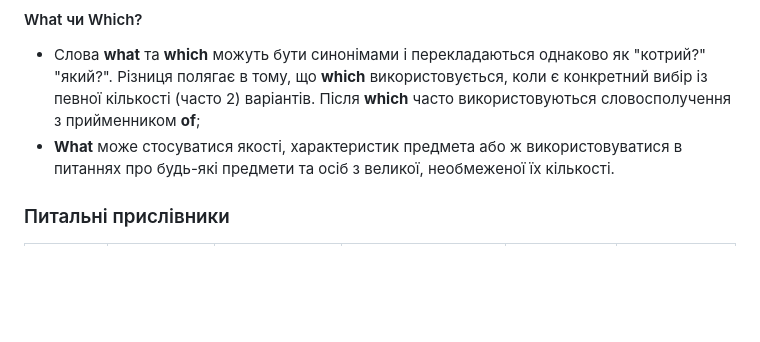
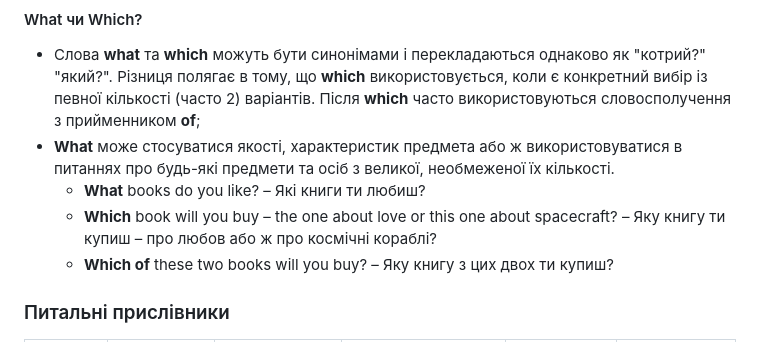
Before and after one commit to kotovihor/Essential-Grammar-in-Use-Notes-Anki-Flashcards, a Markdown page: Lessons/02 - am is are (questions)/02 am is are (questions).md, the part around the change. Rendered like a GitHub page; blank space fills up the shorter version.

Commit message:
Last Sync

```diff
--- a/Lessons/02 - am is are (questions)/02 am is are (questions).md
+++ b/Lessons/02 - am is are (questions)/02 am is are (questions).md
@@ -67,6 +67,9 @@
 #### What чи Which?
 - Слова **what** та **which** можуть бути синонімами і перекладаються однаково як "котрий?" "який?". Різниця полягає в тому, що **which** використовується, коли є конкретний вибір із певної кількості (часто 2) варіантів. Після **which** часто використовуються словосполучення з прийменником **of**;
 - **What** може стосуватися якості, характеристик предмета або ж використовуватися в питаннях про будь-які предмети та осіб з великої, необмеженої їх кількості.
+	- **What** books do you like? – Які книги ти любиш?
+	- **Which** book will you buy – the one about love or this one about spacecraft? – Яку книгу ти купиш – про любов або ж про космічні кораблі?
+	- **Which of** these two books will you buy? – Яку книгу з цих двох ти купиш?
 
 ### Питальні прислівники
 
```
